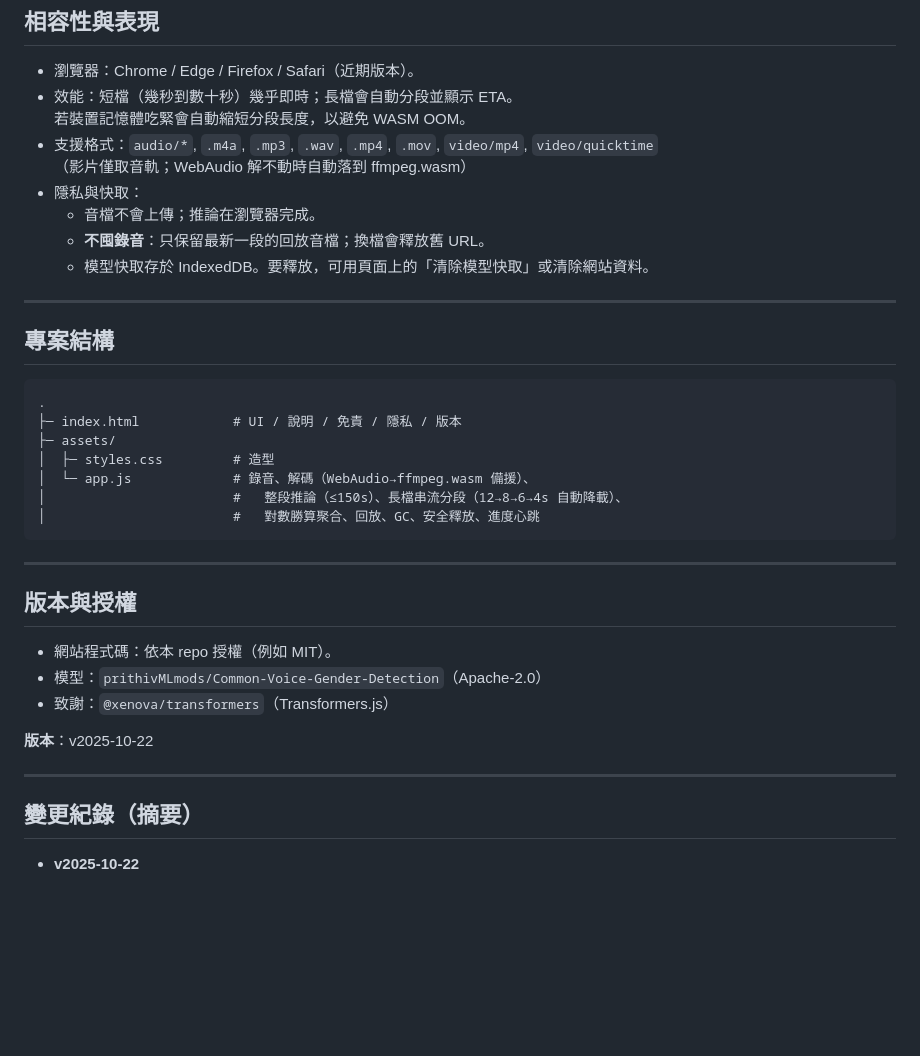
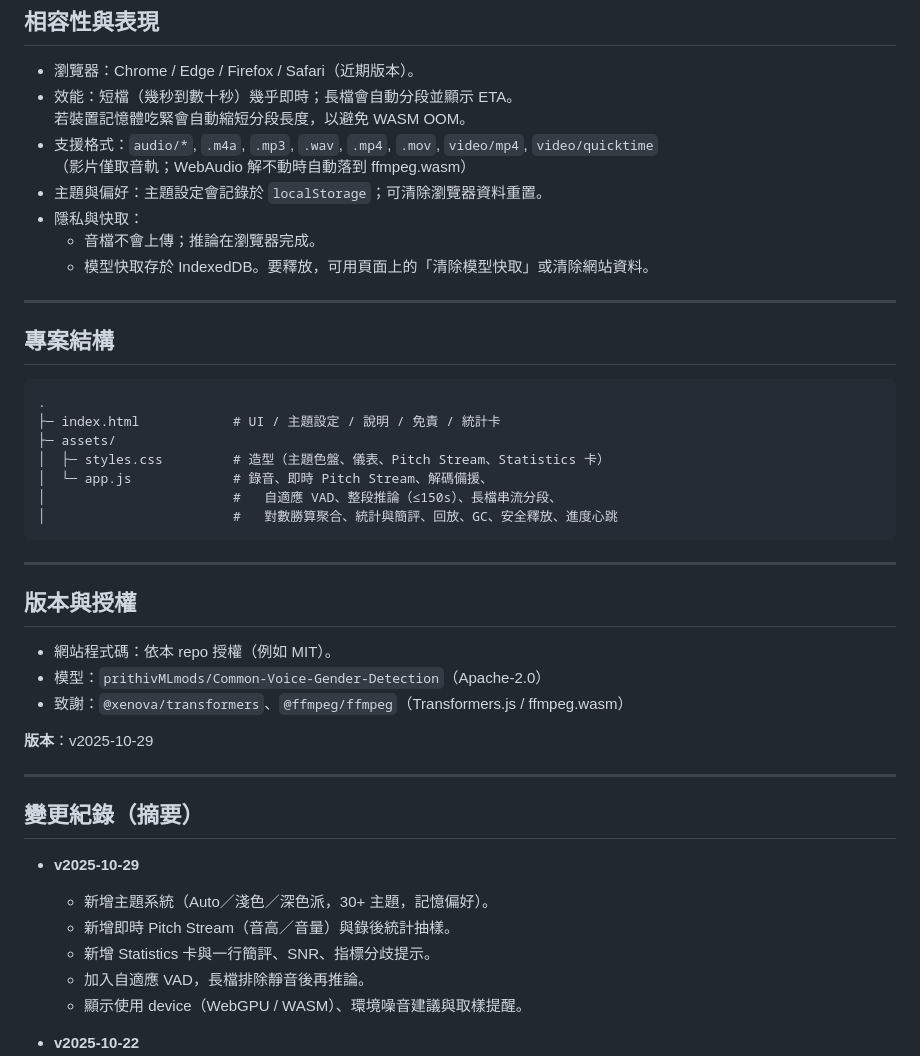
Before and after one commit to shusei/vpa, a Markdown page: README.md, the part around the change printed below. Rendered like a GitHub page; blank space fills up the shorter version.

````diff
--- a/README.md
+++ b/README.md
@@ -82,9 +103,9 @@ Demo：https://shusei.github.io/vpa （或子路徑部署）
   若裝置記憶體吃緊會自動縮短分段長度，以避免 WASM OOM。
 - 支援格式：`audio/*`, `.m4a`, `.mp3`, `.wav`, `.mp4`, `.mov`, `video/mp4`, `video/quicktime`
   （影片僅取音軌；WebAudio 解不動時自動落到 ffmpeg.wasm）
+- 主題與偏好：主題設定會記錄於 `localStorage`；可清除瀏覽器資料重置。
 - 隱私與快取：
   - 音檔不會上傳；推論在瀏覽器完成。
-  - **不囤錄音**：只保留最新一段的回放音檔；換檔會釋放舊 URL。
   - 模型快取存於 IndexedDB。要釋放，可用頁面上的「清除模型快取」或清除網站資料。
 
 ---
@@ -93,12 +114,12 @@ Demo：https://shusei.github.io/vpa （或子路徑部署）
 
 ```
 .
-├─ index.html            # UI / 說明 / 免責 / 隱私 / 版本
+├─ index.html            # UI / 主題設定 / 說明 / 免責 / 統計卡
 ├─ assets/
-│  ├─ styles.css         # 造型
-│  └─ app.js             # 錄音、解碼（WebAudio→ffmpeg.wasm 備援）、
-│                        #   整段推論（≤150s）、長檔串流分段（12→8→6→4s 自動降載）、
-│                        #   對數勝算聚合、回放、GC、安全釋放、進度心跳
+│  ├─ styles.css         # 造型（主題色盤、儀表、Pitch Stream、Statistics 卡）
+│  └─ app.js             # 錄音、即時 Pitch Stream、解碼備援、
+│                        #   自適應 VAD、整段推論（≤150s）、長檔串流分段、
+│                        #   對數勝算聚合、統計與簡評、回放、GC、安全釋放、進度心跳
 ```
 
 ---
@@ -107,13 +128,20 @@ Demo：https://shusei.github.io/vpa （或子路徑部署）
 
 - 網站程式碼：依本 repo 授權（例如 MIT）。
 - 模型：`prithivMLmods/Common-Voice-Gender-Detection`（Apache-2.0）
-- 致謝：`@xenova/transformers`（Transformers.js）
+- 致謝：`@xenova/transformers`、`@ffmpeg/ffmpeg`（Transformers.js / ffmpeg.wasm）
 
-**版本**：v2025-10-22
+**版本**：v2025-10-29
 
 ---
 
 ## 變更紀錄（摘要）
+
+- **v2025-10-29**
+  - 新增主題系統（Auto／淺色／深色派，30+ 主題，記憶偏好）。
+  - 新增即時 Pitch Stream（音高／音量）與錄後統計抽樣。
+  - 新增 Statistics 卡與一行簡評、SNR、指標分歧提示。
+  - 加入自適應 VAD，長檔排除靜音後再推論。
+  - 顯示使用 device（WebGPU / WASM）、環境噪音建議與取樣提醒。
 
 - **v2025-10-22**
   - 新增：長檔 **串流分段** 模式（12s / 3s），遇記憶體不足自動降載 8/6/4s。
````
Also changed, not shown: other parts of README.md (+28 -7 lines).
